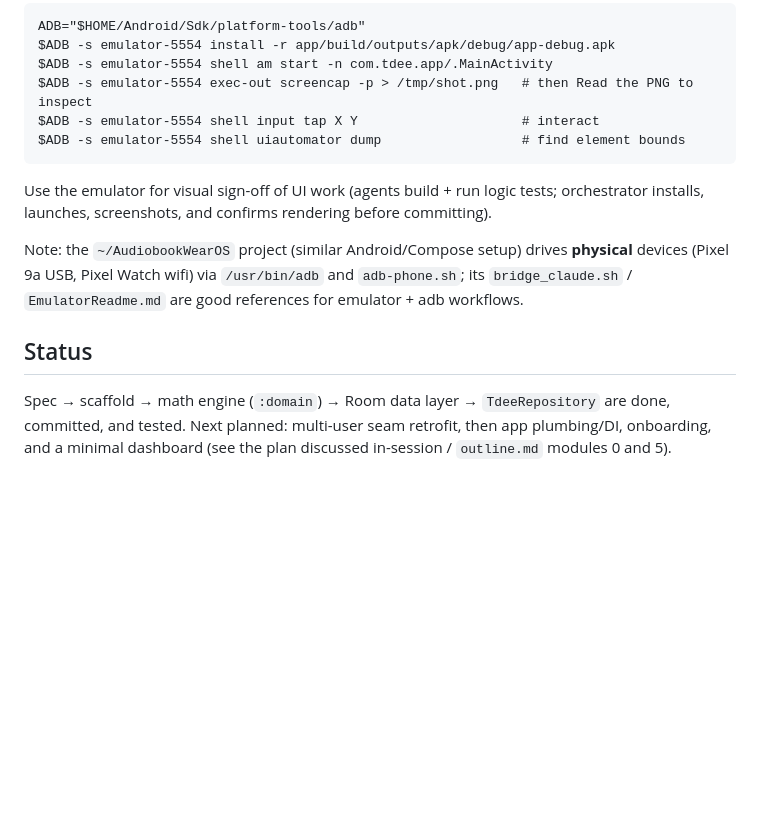
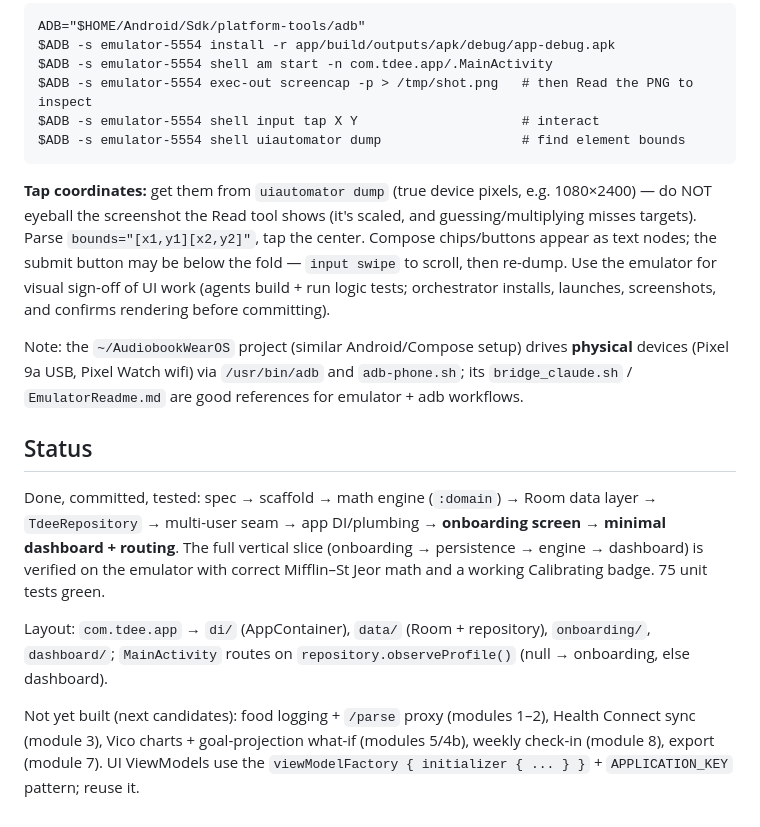
Before and after one commit to ldstrohl/tdee, a Markdown page: CLAUDE.md, the part around the change. GitHub-like rendering; blank space fills up the shorter version.

Commit message:
Update CLAUDE.md: onboarding+dashboard milestone, uiautomator coord lesson

````diff
--- a/CLAUDE.md
+++ b/CLAUDE.md
@@ -93,6 +93,10 @@ $ADB -s emulator-5554 exec-out screencap -p > /tmp/shot.png   # then Read the PN
 $ADB -s emulator-5554 shell input tap X Y                     # interact
 $ADB -s emulator-5554 shell uiautomator dump                  # find element bounds
 ```
+**Tap coordinates:** get them from `uiautomator dump` (true device pixels, e.g. 1080×2400) — do
+NOT eyeball the screenshot the Read tool shows (it's scaled, and guessing/­multiplying misses
+targets). Parse `bounds="[x1,y1][x2,y2]"`, tap the center. Compose chips/buttons appear as text
+nodes; the submit button may be below the fold — `input swipe` to scroll, then re-dump.
 Use the emulator for visual sign-off of UI work (agents build + run logic tests; orchestrator
 installs, launches, screenshots, and confirms rendering before committing).
 
@@ -101,6 +105,15 @@ Note: the `~/AudiobookWearOS` project (similar Android/Compose setup) drives **p
 `EmulatorReadme.md` are good references for emulator + adb workflows.
 
 ## Status
-Spec → scaffold → math engine (`:domain`) → Room data layer → `TdeeRepository` are done, committed,
-and tested. Next planned: multi-user seam retrofit, then app plumbing/DI, onboarding, and a minimal
-dashboard (see the plan discussed in-session / `outline.md` modules 0 and 5).
+Done, committed, tested: spec → scaffold → math engine (`:domain`) → Room data layer →
+`TdeeRepository` → multi-user seam → app DI/plumbing → **onboarding screen** → **minimal dashboard +
+routing**. The full vertical slice (onboarding → persistence → engine → dashboard) is verified on the
+emulator with correct Mifflin–St Jeor math and a working Calibrating badge. 75 unit tests green.
+
+Layout: `com.tdee.app` → `di/` (AppContainer), `data/` (Room + repository), `onboarding/`,
+`dashboard/`; `MainActivity` routes on `repository.observeProfile()` (null → onboarding, else dashboard).
+
+Not yet built (next candidates): food logging + `/parse` proxy (modules 1–2), Health Connect sync
+(module 3), Vico charts + goal-projection what-if (modules 5/4b), weekly check-in (module 8), export
+(module 7). UI ViewModels use the `viewModelFactory { initializer { ... } }` + `APPLICATION_KEY`
+pattern; reuse it.
````
